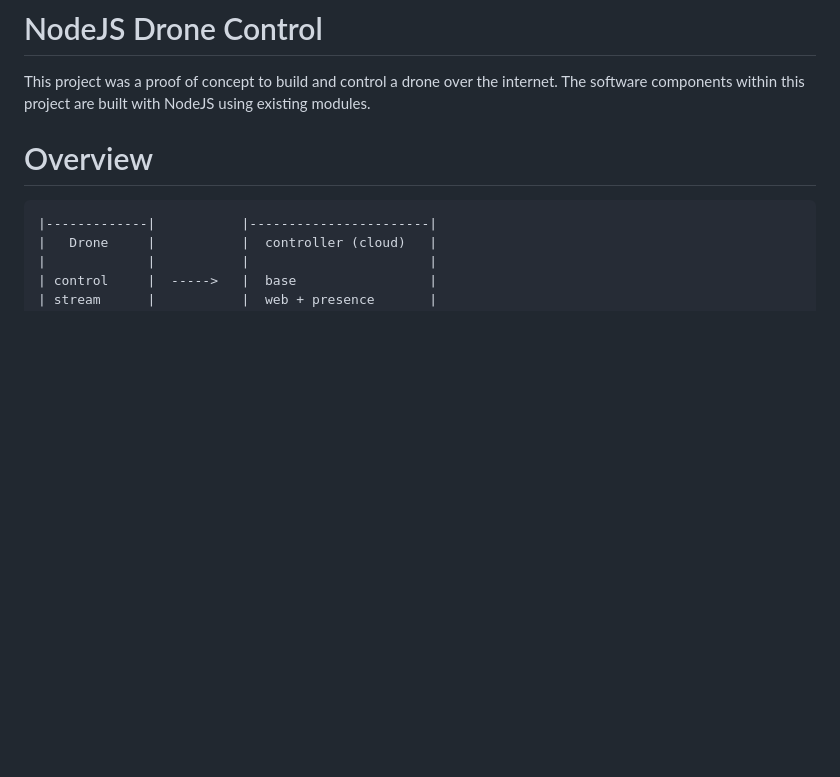
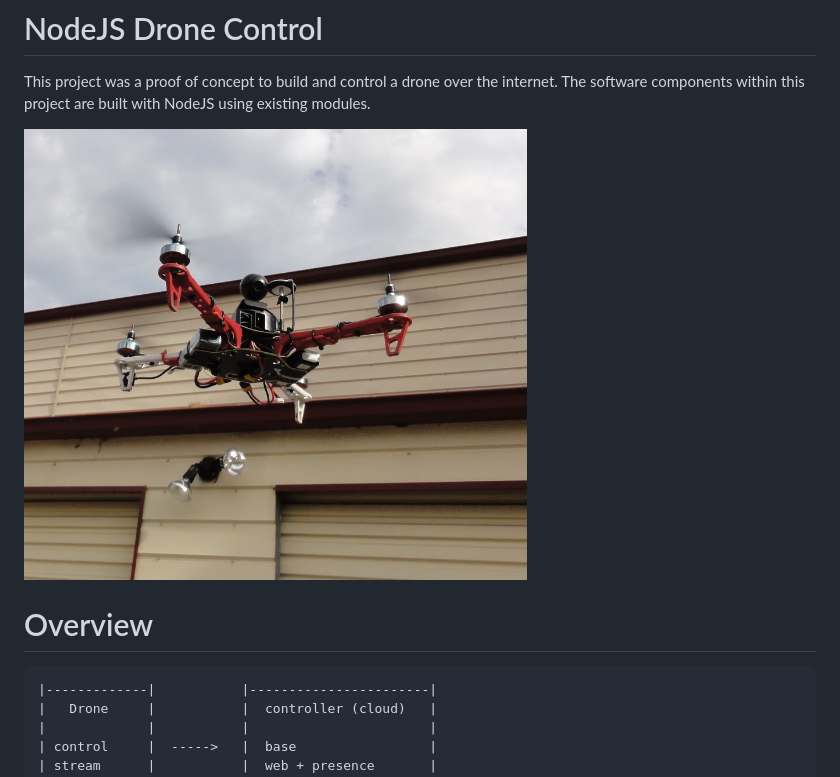
Before and after one commit to andrewklau/nodejs-drone-control, a Markdown page: README.MD, the part around the change. Drawn GitHub-style; pictures changed too: action.png (added); blank space fills up the shorter version.

```diff
--- a/README.MD
+++ b/README.MD
@@ -2,6 +2,8 @@
 
 This project was a proof of concept to build and control a drone over the internet.
 The software components within this project are built with NodeJS using existing modules.
+
+![Drone](/action.png)
 
 # Overview
 
```
Also changed, not shown: README-INFRA.MD (added, +38 -0 lines), 1 other file.
